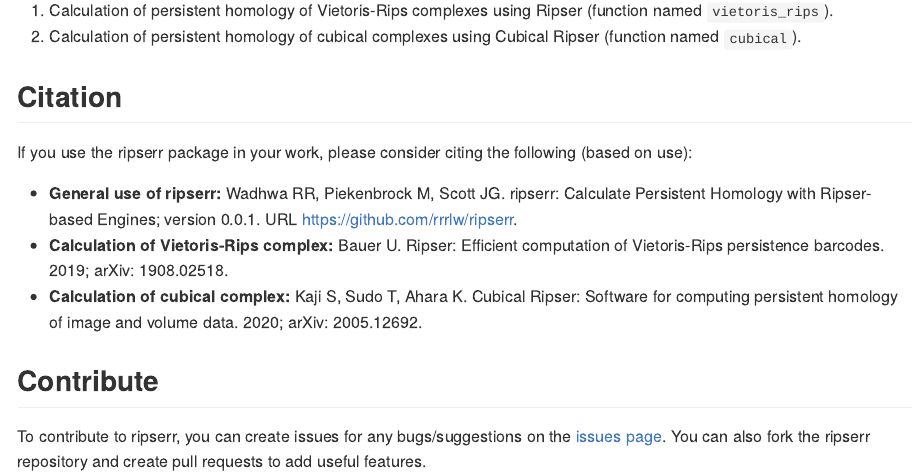
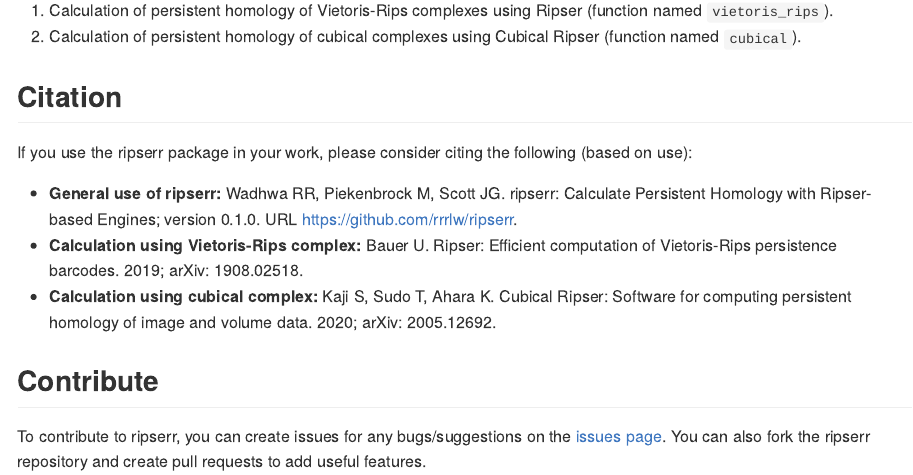
Before and after one commit to tdaverse/ripserr, an R Markdown document (README.Rmd): the page in a window 1100 px wide, from 3100 px down. The pictures show the output file README.md that the author committed with the source, drawn offline in the style of GitHub; badge pictures from the web are left out.

Commit message:
updated pkgdown site

```diff
--- a/README.Rmd
+++ b/README.Rmd
@@ -105,8 +105,8 @@
 If you use the ripserr package in your work, please consider citing the following (based on use):
 
 * **General use of ripserr:** Wadhwa RR, Piekenbrock M, Scott JG. ripserr: Calculate Persistent Homology with Ripser-based Engines; version 0.1.0. URL https://github.com/rrrlw/ripserr.
-* **Calculation of Vietoris-Rips complex:** Bauer U. Ripser: Efficient computation of Vietoris-Rips persistence barcodes. 2019; arXiv: 1908.02518.
-* **Calculation of cubical complex:** Kaji S, Sudo T, Ahara K. Cubical Ripser: Software for computing persistent homology of image and volume data. 2020; arXiv: 2005.12692.
+* **Calculation using Vietoris-Rips complex:** Bauer U. Ripser: Efficient computation of Vietoris-Rips persistence barcodes. 2019; arXiv: 1908.02518.
+* **Calculation using cubical complex:** Kaji S, Sudo T, Ahara K. Cubical Ripser: Software for computing persistent homology of image and volume data. 2020; arXiv: 2005.12692.
 
 ## Contribute
 
```
Also changed, not shown: README.md, docs/pkgdown.yml, 8 other files.
